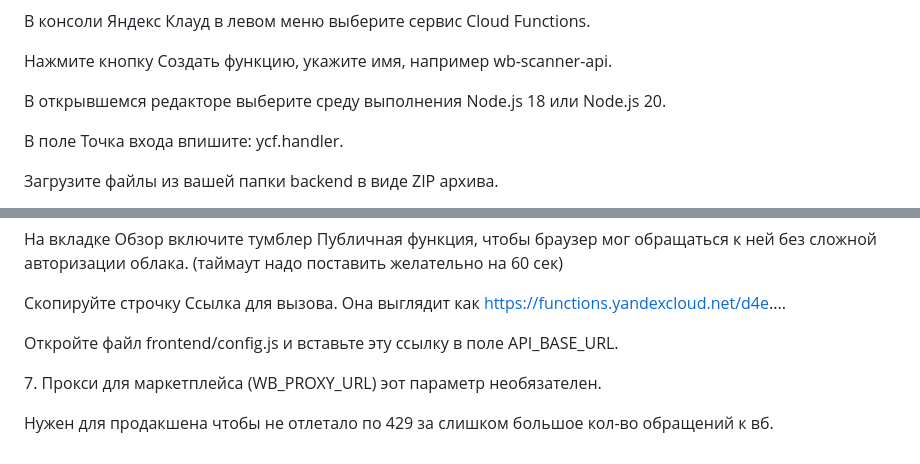
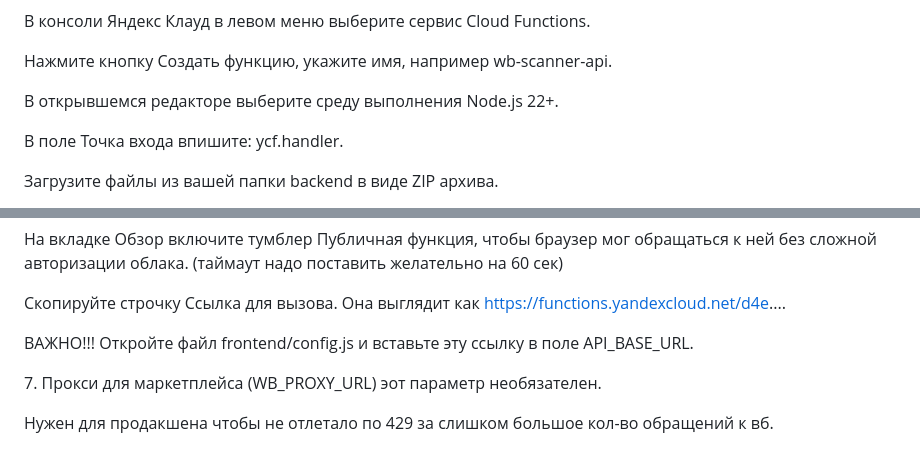
Before and after one commit to akkna1raz/wbbarcode_bot, a Markdown page: README.md, 2 parts joined by grey strips. Rendered like a GitHub page.

```diff
--- a/README.md
+++ b/README.md
@@ -160,7 +160,7 @@ Yandex Search API использую для самого лучшего возм
 
 Нажмите кнопку Создать функцию, укажите имя, например wb-scanner-api.
 
-В открывшемся редакторе выберите среду выполнения Node.js 18 или Node.js 20.
+В открывшемся редакторе выберите среду выполнения Node.js 22+.
 
 В поле Точка входа впишите: ycf.handler.
 
@@ -184,7 +184,7 @@ TG\_BOT\_TOKEN
 
 Скопируйте строчку Ссылка для вызова. Она выглядит как https://functions.yandexcloud.net/d4e....
 
-Откройте файл frontend/config.js и вставьте эту ссылку в поле API\_BASE\_URL.
+ВАЖНО!!! Откройте файл frontend/config.js и вставьте эту ссылку в поле API\_BASE\_URL.
 
 
 
```
